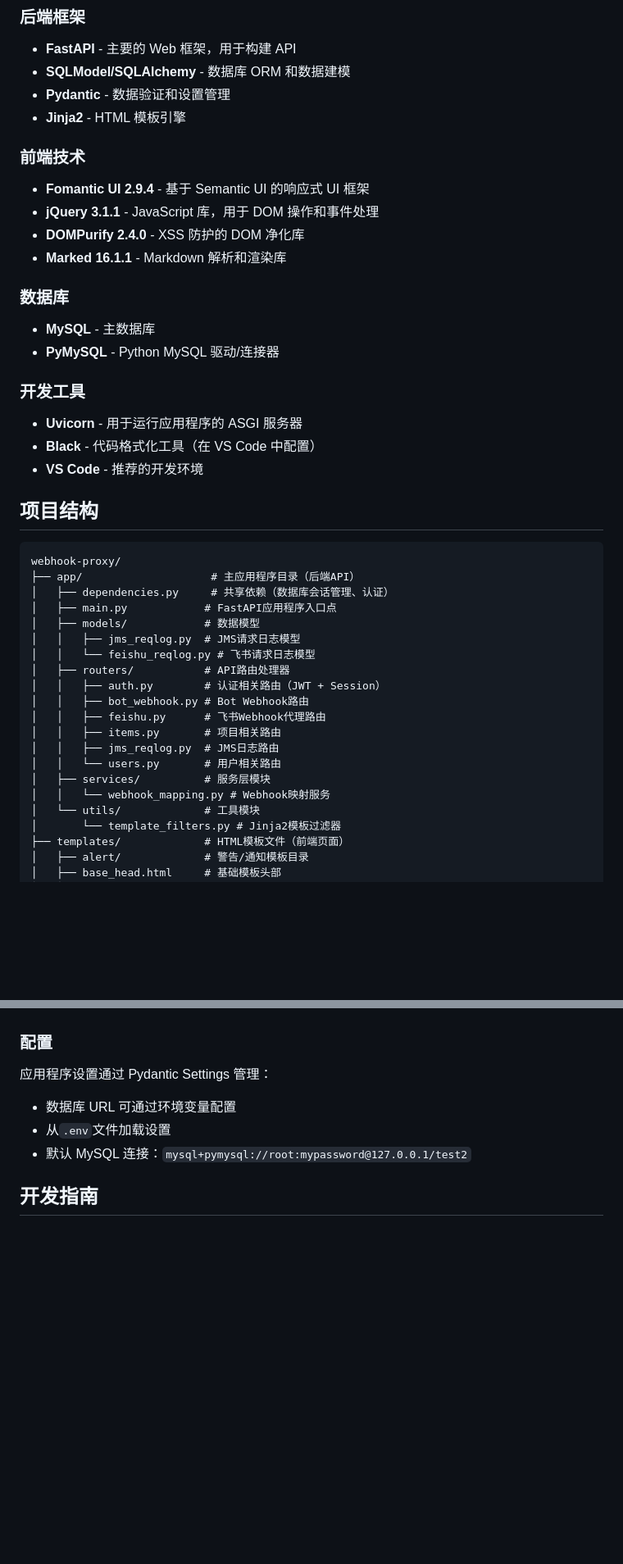
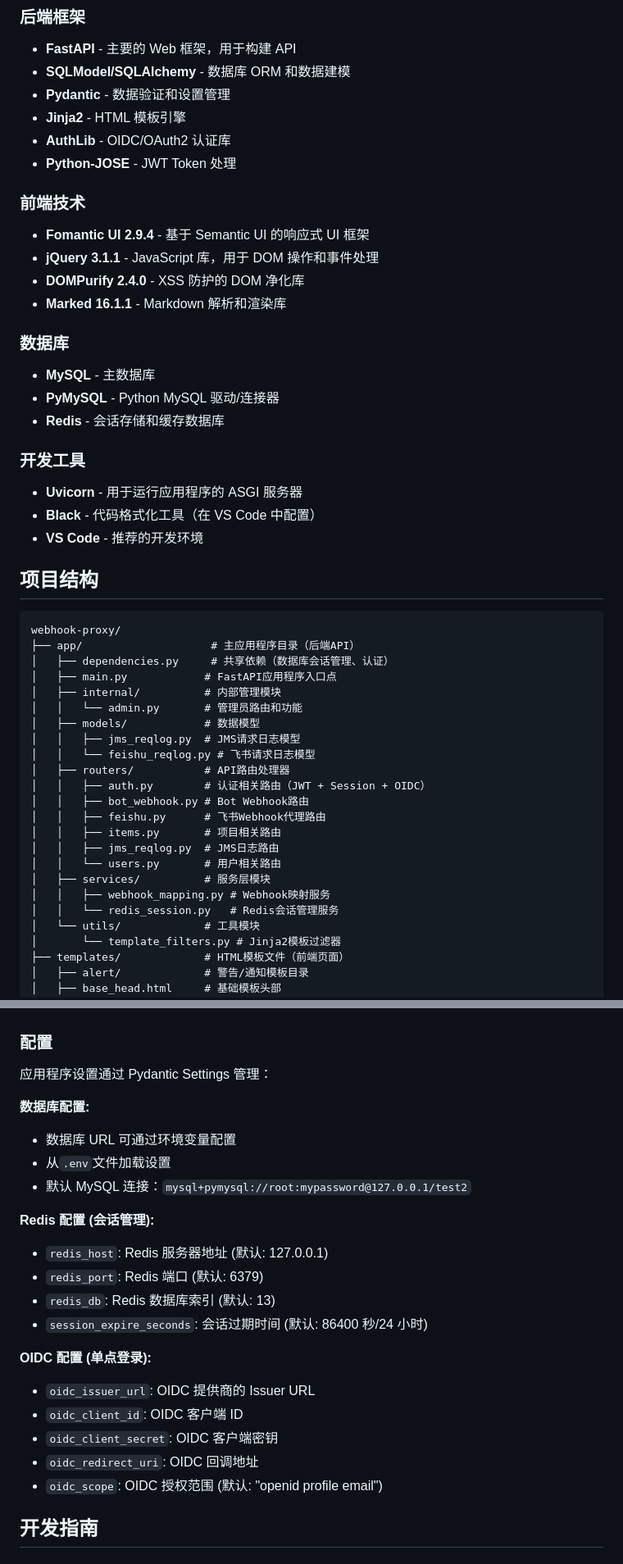
Before and after one commit to tangr/cmdb-webhooks, a Markdown page: CLAUDE.md, 2 parts joined by grey strips. Shown: that part at 82% size. Drawn GitHub-style; blank space fills up the shorter version.

```diff
--- a/CLAUDE.md
+++ b/CLAUDE.md
@@ -10,6 +10,8 @@
 - **SQLModel/SQLAlchemy** - 数据库 ORM 和数据建模
 - **Pydantic** - 数据验证和设置管理
 - **Jinja2** - HTML 模板引擎
+- **AuthLib** - OIDC/OAuth2 认证库
+- **Python-JOSE** - JWT Token 处理
 
 ### 前端技术
 
@@ -22,6 +24,7 @@
 
 - **MySQL** - 主数据库
 - **PyMySQL** - Python MySQL 驱动/连接器
+- **Redis** - 会话存储和缓存数据库
 
 ### 开发工具
 
@@ -36,18 +39,21 @@ webhook-proxy/
 ├── app/                    # 主应用程序目录（后端API）
 │   ├── dependencies.py     # 共享依赖（数据库会话管理、认证）
 │   ├── main.py            # FastAPI应用程序入口点
+│   ├── internal/          # 内部管理模块
+│   │   └── admin.py       # 管理员路由和功能
 │   ├── models/            # 数据模型
 │   │   ├── jms_reqlog.py  # JMS请求日志模型
 │   │   └── feishu_reqlog.py # 飞书请求日志模型
 │   ├── routers/           # API路由处理器
-│   │   ├── auth.py        # 认证相关路由（JWT + Session）
+│   │   ├── auth.py        # 认证相关路由（JWT + Session + OIDC）
 │   │   ├── bot_webhook.py # Bot Webhook路由
 │   │   ├── feishu.py      # 飞书Webhook代理路由
 │   │   ├── items.py       # 项目相关路由
 │   │   ├── jms_reqlog.py  # JMS日志路由
 │   │   └── users.py       # 用户相关路由
 │   ├── services/          # 服务层模块
-│   │   └── webhook_mapping.py # Webhook映射服务
+│   │   ├── webhook_mapping.py # Webhook映射服务
+│   │   └── redis_session.py   # Redis会话管理服务
 │   └── utils/             # 工具模块
 │       └── template_filters.py # Jinja2模板过滤器
 ├── templates/             # HTML模板文件（前端页面）
@@ -190,9 +220,26 @@ webhook-proxy/
 
 应用程序设置通过 Pydantic Settings 管理：
 
+**数据库配置:**
+
 - 数据库 URL 可通过环境变量配置
 - 从`.env`文件加载设置
 - 默认 MySQL 连接：`mysql+pymysql://root:mypassword@127.0.0.1/test2`
+
+**Redis 配置 (会话管理):**
+
+- `redis_host`: Redis 服务器地址 (默认: 127.0.0.1)
+- `redis_port`: Redis 端口 (默认: 6379)
+- `redis_db`: Redis 数据库索引 (默认: 13)
+- `session_expire_seconds`: 会话过期时间 (默认: 86400 秒/24 小时)
+
+**OIDC 配置 (单点登录):**
+
+- `oidc_issuer_url`: OIDC 提供商的 Issuer URL
+- `oidc_client_id`: OIDC 客户端 ID
+- `oidc_client_secret`: OIDC 客户端密钥
+- `oidc_redirect_uri`: OIDC 回调地址
+- `oidc_scope`: OIDC 授权范围 (默认: "openid profile email")
 
 ## 开发指南
 
```
Also changed, not shown: other parts of CLAUDE.md (+27 -3 lines).
